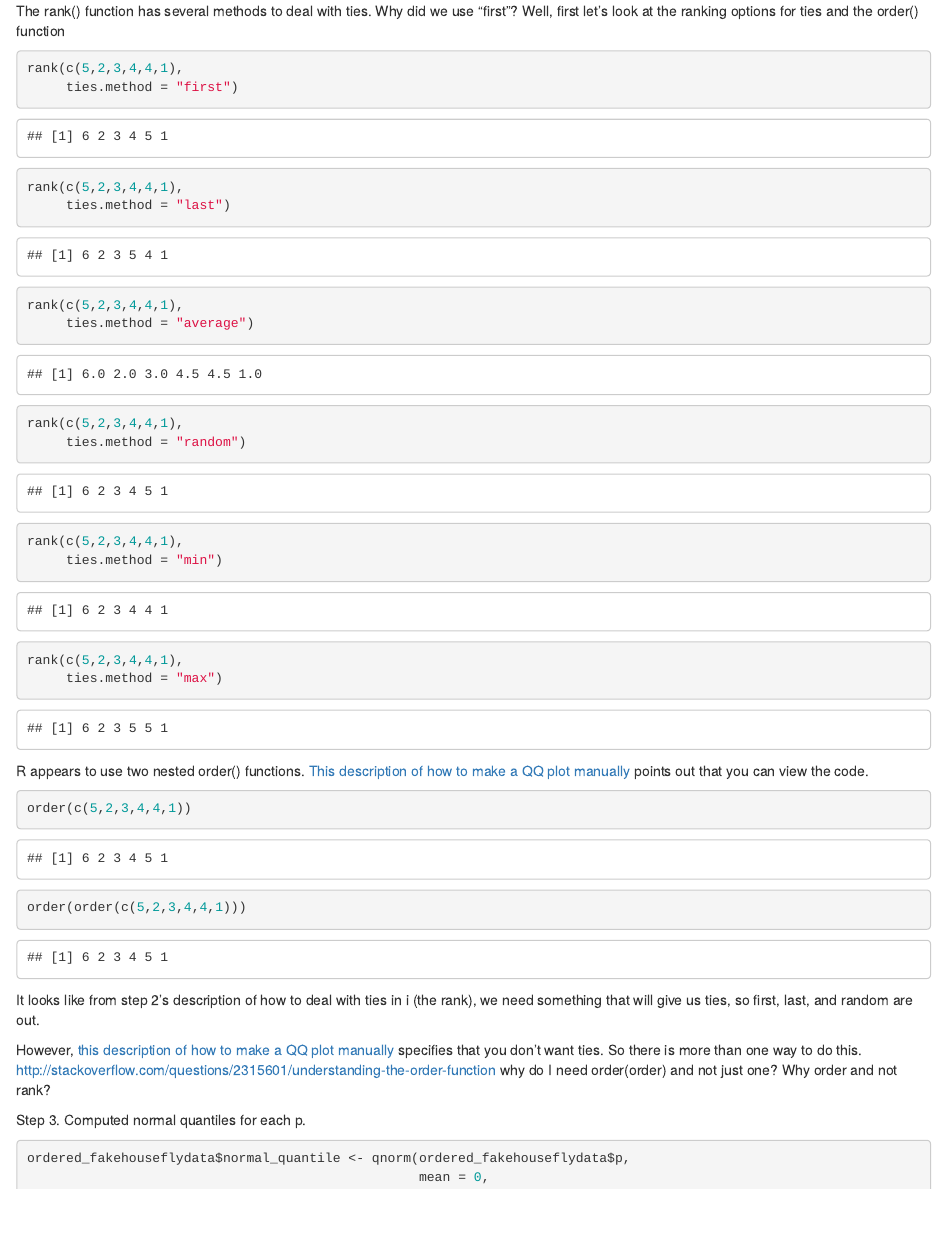
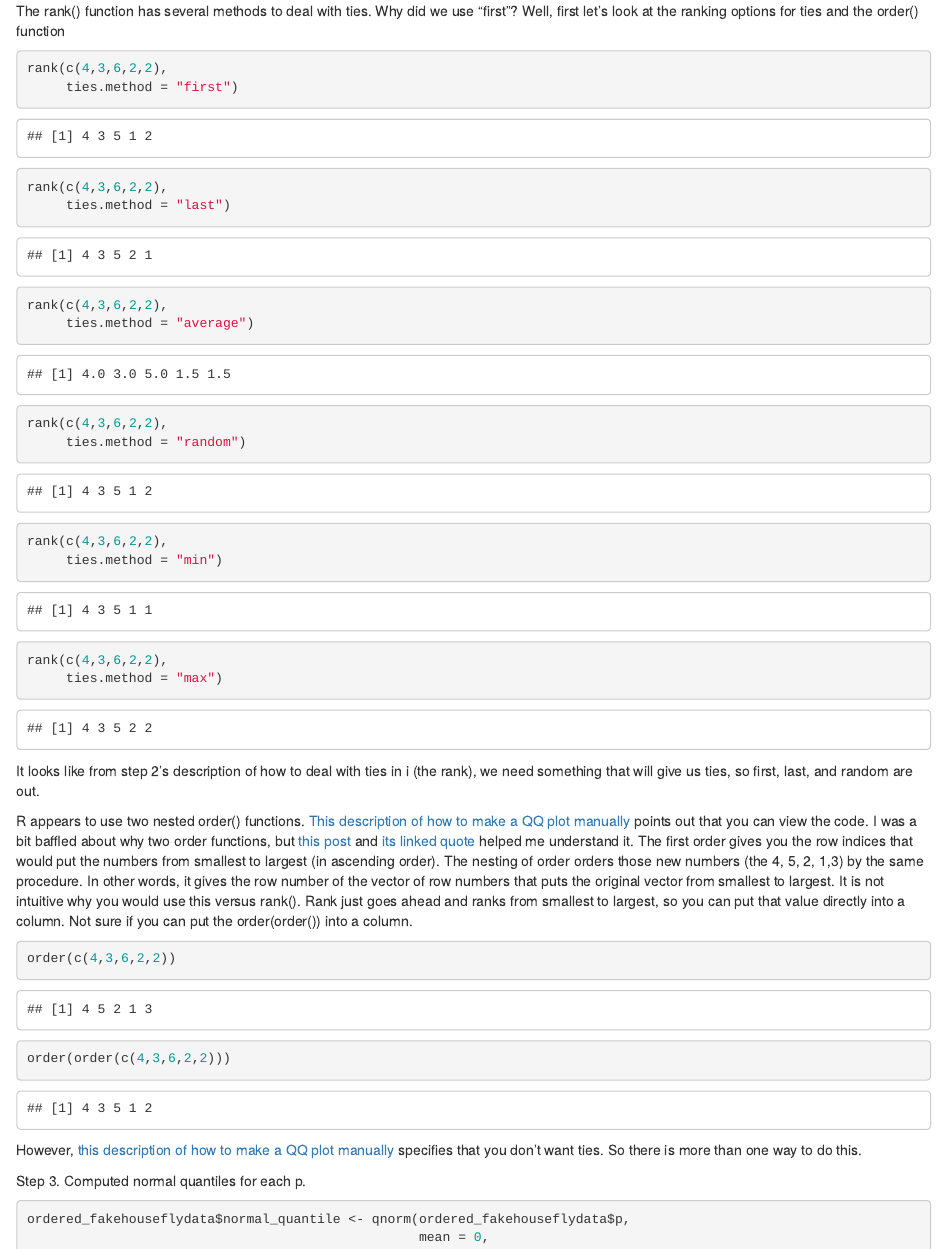
Before and after one commit to baeolophus/coding-biometry-in-r, an R Markdown document (biometry_ch6.Rmd): the page in a window 1100 px wide, from 3830 px down. Rendered offline with R 4.5, knitr and Pandoc, with nearby package versions; drawn as R Markdown's standard HTML page in place of the format the file asks for; code that draws random numbers runs with fixed seeds of ours; some code elsewhere in the file could not run offline.

Commit message:
Understanding how order works and what nesting them does.

````diff
--- a/biometry_ch6.Rmd
+++ b/biometry_ch6.Rmd
@@ -109,36 +109,44 @@ The rank() function has several methods to deal with ties.
 Why did we use "first"?  Well, first let's look at the ranking options for ties and the order() function
 
 ```{r}
-rank(c(5,2,3,4,4,1),
+rank(c(4,3,6,2,2),
      ties.method = "first")
 
-rank(c(5,2,3,4,4,1),
+rank(c(4,3,6,2,2),
      ties.method = "last")
 
-rank(c(5,2,3,4,4,1),
+rank(c(4,3,6,2,2),
      ties.method = "average")
 
-rank(c(5,2,3,4,4,1),
+rank(c(4,3,6,2,2),
      ties.method = "random")
 
-rank(c(5,2,3,4,4,1),
+rank(c(4,3,6,2,2),
      ties.method = "min")
 
-rank(c(5,2,3,4,4,1),
+rank(c(4,3,6,2,2),
      ties.method = "max")
-```
-
-R appears to use two nested order() functions.  [This description of how to make a QQ plot manually](https://rpubs.com/markheckmann/45771) points out that you can view the code.
-
-```{r}
-order(c(5,2,3,4,4,1))
-order(order(c(5,2,3,4,4,1)))
 ```
 It looks like from step 2's description of how to deal with ties in i (the rank), we need something that will give us ties,
 so first, last, and random are out.
 
+R appears to use two nested order() functions.  [This description of how to make a QQ plot manually](https://rpubs.com/markheckmann/45771) points out that you can view the code.
+I was a bit baffled about why two order functions, but [this post](http://stackoverflow.com/questions/2315601/understanding-the-order-function) and [its linked quote](https://stat.ethz.ch/pipermail/r-help/2001-November/016802.html) helped me understand it.
+The first order gives you the row indices that would put the numbers from smallest to largest (in ascending order).
+The nesting of order orders those new numbers (the 4, 5, 2, 1,3) by the same procedure.
+In other words, it gives the row number of the vector of row numbers that puts the original vector from smallest to largest.
+It is not intuitive why you would use this versus rank().  Rank just goes ahead and ranks from smallest to largest,
+so you can put that value directly into a column.
+Not sure if you can put the order(order()) into a column.
+
+```{r}
+order(c(4,3,6,2,2))
+order(order(c(4,3,6,2,2)))
+```
+
+
 However, [this description of how to make a QQ plot manually](https://rpubs.com/markheckmann/45771) specifies that you don't want ties.  So there is more than one way to do this.
-http://stackoverflow.com/questions/2315601/understanding-the-order-function why do I need order(order) and not just one?  Why order and not rank?
+
 
 Step 3. Computed normal quantiles for each p.
 ```{r}
````
